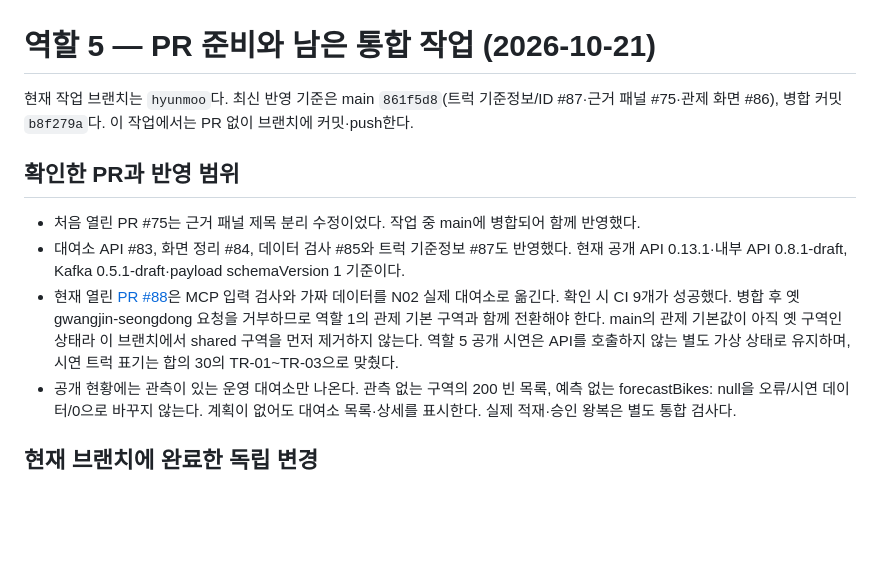
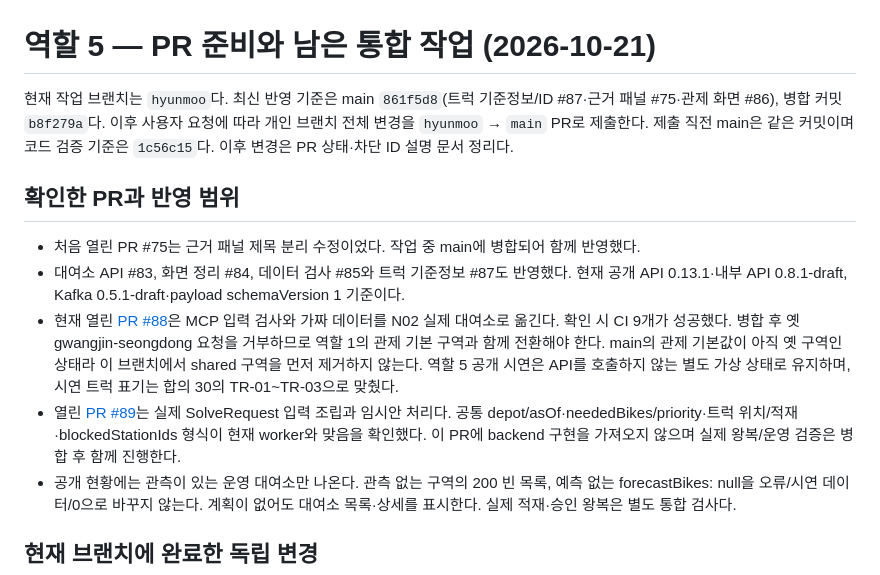
Before and after one commit to HuitaePark/seoul_bike, a Markdown page: docs/optimizer/pr-readiness.md, the part around the change. Drawn GitHub-style; blank space fills up the shorter version.

```diff
--- a/docs/optimizer/pr-readiness.md
+++ b/docs/optimizer/pr-readiness.md
@@ -1,7 +1,8 @@
 # 역할 5 — PR 준비와 남은 통합 작업 (2026-10-21)
 
 현재 작업 브랜치는 `hyunmoo`다. 최신 반영 기준은 main `861f5d8`(트럭 기준정보/ID #87·근거 패널 #75·관제 화면 #86),
-병합 커밋 `b8f279a`다. 이 작업에서는 PR 없이 브랜치에 커밋·push한다.
+병합 커밋 `b8f279a`다. 이후 사용자 요청에 따라 개인 브랜치 전체 변경을 `hyunmoo` → `main` PR로 제출한다.
+제출 직전 main은 같은 커밋이며 코드 검증 기준은 `1c56c15`다. 이후 변경은 PR 상태·차단 ID 설명 문서 정리다.
 
 ## 확인한 PR과 반영 범위
 
@@ -12,6 +13,9 @@
   확인 시 CI 9개가 성공했다. 병합 후 옛 gwangjin-seongdong 요청을 거부하므로 역할 1의 관제 기본 구역과 함께 전환해야 한다.
   main의 관제 기본값이 아직 옛 구역인 상태라 이 브랜치에서 shared 구역을 먼저 제거하지 않는다.
   역할 5 공개 시연은 API를 호출하지 않는 별도 가상 상태로 유지하며, 시연 트럭 표기는 합의 30의 TR-01~TR-03으로 맞췄다.
+- 열린 [PR #89](https://github.com/HuitaePark/skala_seoul_bike/pull/89)는 실제 SolveRequest 입력 조립과 임시안 처리다.
+  공통 depot/asOf·neededBikes/priority·트럭 위치/적재·blockedStationIds 형식이 현재 worker와 맞음을 확인했다.
+  이 PR에 backend 구현을 가져오지 않으며 실제 왕복/운영 검증은 병합 후 함께 진행한다.
 - 공개 현황에는 관측이 있는 운영 대여소만 나온다. 관측 없는 구역의 200 빈 목록, 예측 없는 forecastBikes: null을
   오류/시연 데이터/0으로 바꾸지 않는다. 계획이 없어도 대여소 목록·상세를 표시한다. 실제 적재·승인 왕복은 별도 통합 검사다.
 
```
Also changed, not shown: docs/optimizer/validation.md (+9 -0 lines), docs/specs/optimizer.md (+2 -1 lines).
